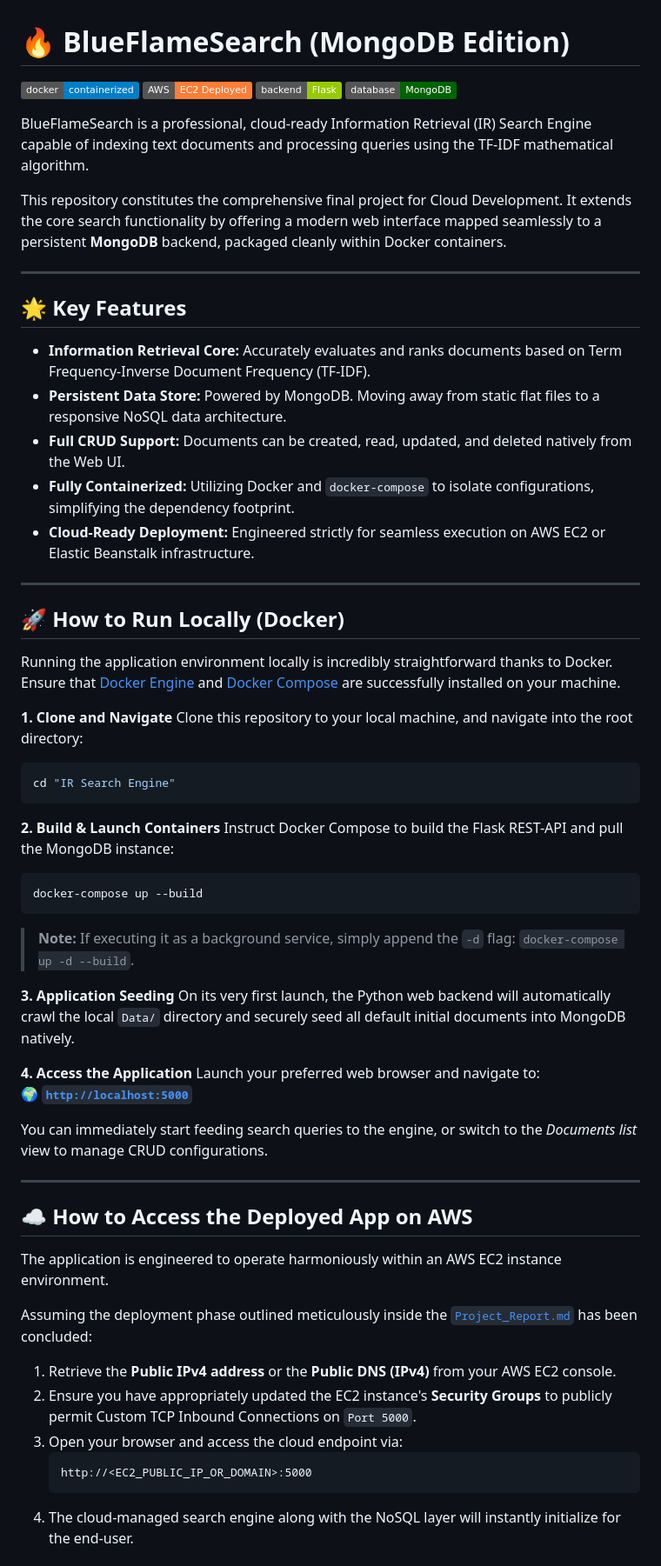
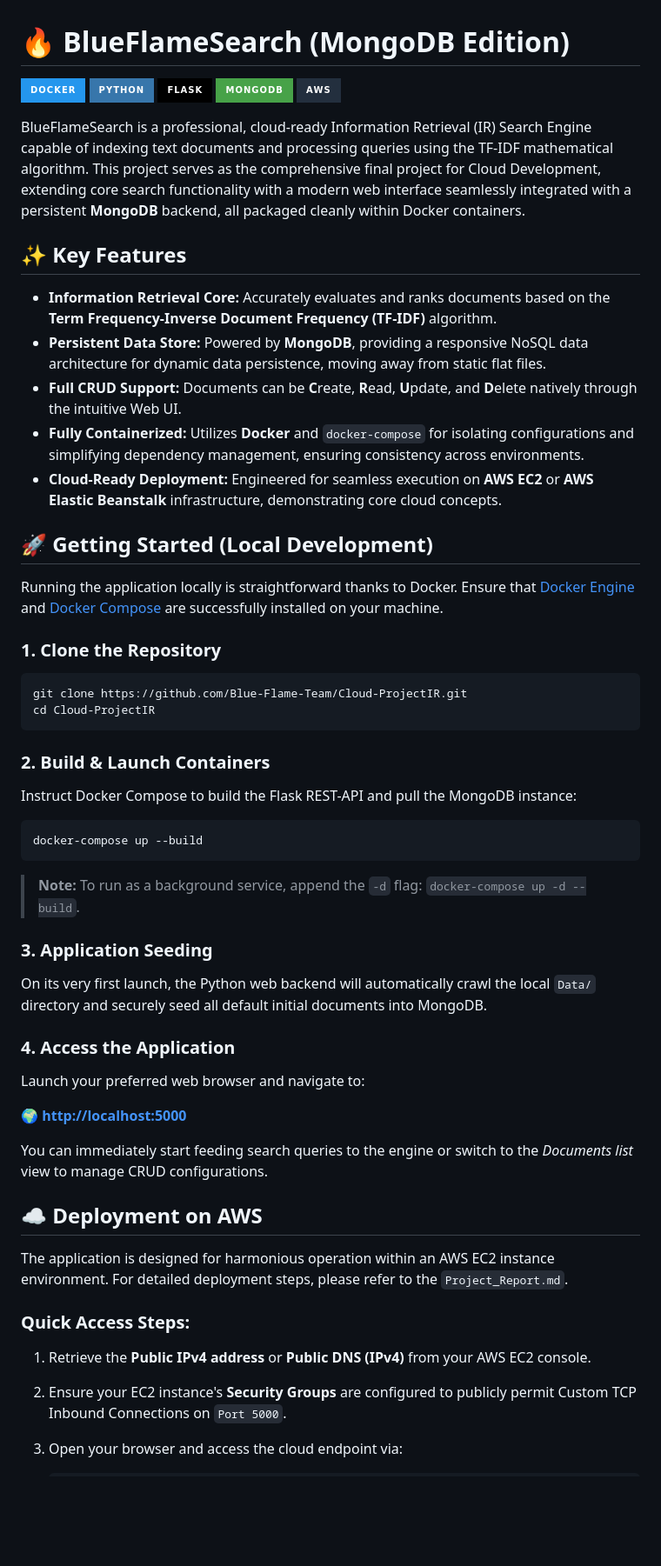
Before and after one commit to Blue-Flame-Team/Cloud-ProjectIR, a Markdown page: README.md, the part around one of its changes. Shown at 87% size. Drawn GitHub-style; badges without logos; blank space fills up the shorter version.

````diff
--- a/README.md
+++ b/README.md
@@ -1,64 +1,57 @@
 # 🔥 BlueFlameSearch (MongoDB Edition)
 
-![Docker Structure](https://img.shields.io/badge/docker-containerized-blue.svg?logo=docker)
-![Cloud Deployment](https://img.shields.io/badge/AWS-EC2%20Deployed-orange.svg?logo=amazonaws)
-![Python Backend](https://img.shields.io/badge/backend-Flask-green.svg?logo=python)
-![Database](https://img.shields.io/badge/database-MongoDB-darkgreen.svg?logo=mongodb)
+![Docker](https://img.shields.io/badge/Docker-2496ED?style=for-the-badge&logo=docker&logoColor=white) ![Python](https://img.shields.io/badge/Python-3776AB?style=for-the-badge&logo=python&logoColor=white) ![Flask](https://img.shields.io/badge/Flask-000000?style=for-the-badge&logo=flask&logoColor=white) ![MongoDB](https://img.shields.io/badge/MongoDB-47A248?style=for-the-badge&logo=mongodb&logoColor=white) ![AWS](https://img.shields.io/badge/AWS-232F3E?style=for-the-badge&logo=amazon-aws&logoColor=white)
 
-BlueFlameSearch is a professional, cloud-ready Information Retrieval (IR) Search Engine capable of indexing text documents and processing queries using the TF-IDF mathematical algorithm.
+BlueFlameSearch is a professional, cloud-ready Information Retrieval (IR) Search Engine capable of indexing text documents and processing queries using the TF-IDF mathematical algorithm. This project serves as the comprehensive final project for Cloud Development, extending core search functionality with a modern web interface seamlessly integrated with a persistent **MongoDB** backend, all packaged cleanly within Docker containers.
 
-This repository constitutes the comprehensive final project for Cloud Development. It extends the core search functionality by offering a modern web interface mapped seamlessly to a persistent **MongoDB** backend, packaged cleanly within Docker containers.
+## ✨ Key Features
 
----
+*   **Information Retrieval Core:** Accurately evaluates and ranks documents based on the **Term Frequency-Inverse Document Frequency (TF-IDF)** algorithm.
+*   **Persistent Data Store:** Powered by **MongoDB**, providing a responsive NoSQL data architecture for dynamic data persistence, moving away from static flat files.
+*   **Full CRUD Support:** Documents can be **C**reate, **R**ead, **U**pdate, and **D**elete natively through the intuitive Web UI.
+*   **Fully Containerized:** Utilizes **Docker** and `docker-compose` for isolating configurations and simplifying dependency management, ensuring consistency across environments.
+*   **Cloud-Ready Deployment:** Engineered for seamless execution on **AWS EC2** or **AWS Elastic Beanstalk** infrastructure, demonstrating core cloud concepts.
 
-## 🌟 Key Features
-- **Information Retrieval Core:** Accurately evaluates and ranks documents based on Term Frequency-Inverse Document Frequency (TF-IDF).
-- **Persistent Data Store:** Powered by MongoDB. Moving away from static flat files to a responsive NoSQL data architecture.
-- **Full CRUD Support:** Documents can be created, read, updated, and deleted natively from the Web UI.
-- **Fully Containerized:** Utilizing Docker and `docker-compose` to isolate configurations, simplifying the dependency footprint.
-- **Cloud-Ready Deployment:** Engineered strictly for seamless execution on AWS EC2 or Elastic Beanstalk infrastructure.
+## 🚀 Getting Started (Local Development)
 
----
+Running the application locally is straightforward thanks to Docker. Ensure that [Docker Engine](https://docs.docker.com/engine/install/) and [Docker Compose](https://docs.docker.com/compose/install/) are successfully installed on your machine.
 
-## 🚀 How to Run Locally (Docker)
+### 1. Clone the Repository
 
-Running the application environment locally is incredibly straightforward thanks to Docker. Ensure that [Docker Engine](https://docs.docker.com/get-docker/) and [Docker Compose](https://docs.docker.com/compose/install/) are successfully installed on your machine.
-
-**1. Clone and Navigate**
-Clone this repository to your local machine, and navigate into the root directory:
 ```bash
-cd "IR Search Engine"
+git clone https://github.com/Blue-Flame-Team/Cloud-ProjectIR.git
+cd Cloud-ProjectIR
 ```
 
-**2. Build & Launch Containers**
+### 2. Build & Launch Containers
+
 Instruct Docker Compose to build the Flask REST-API and pull the MongoDB instance:
+
 ```bash
 docker-compose up --build
 ```
-> **Note:** If executing it as a background service, simply append the `-d` flag: `docker-compose up -d --build`.
 
-**3. Application Seeding**
-On its very first launch, the Python web backend will automatically crawl the local `Data/` directory and securely seed all default initial documents into MongoDB natively.
+> **Note:** To run as a background service, append the `-d` flag: `docker-compose up -d --build`.
 
-**4. Access the Application**
+### 3. Application Seeding
+
+On its very first launch, the Python web backend will automatically crawl the local `Data/` directory and securely seed all default initial documents into MongoDB.
+
+### 4. Access the Application
+
 Launch your preferred web browser and navigate to:
-🌍  **[`http://localhost:5000`](http://localhost:5000)**
 
-You can immediately start feeding search queries to the engine, or switch to the *Documents list* view to manage CRUD configurations.
+🌍 **[http://localhost:5000](http://localhost:5000)**
 
----
+You can immediately start feeding search queries to the engine or switch to the _Documents list_ view to manage CRUD configurations.
 
-## ☁️ How to Access the Deployed App on AWS
+## ☁️ Deployment on AWS
 
-The application is engineered to operate harmoniously within an AWS EC2 instance environment.
+The application is designed for harmonious operation within an AWS EC2 instance environment. For detailed deployment steps, please refer to the `Project_Report.md`.
 
-Assuming the deployment phase outlined meticulously inside the [`Project_Report.md`](Project_Report.md) has been concluded:
+### Quick Access Steps:
 
-1. Retrieve the **Public IPv4 address** or the **Public DNS (IPv4)** from your AWS EC2 console.
-2. Ensure you have appropriately updated the EC2 instance's **Security Groups** to publicly permit Custom TCP Inbound Connections on `Port 5000`.
-3. Open your browser and access the cloud endpoint via:
-   ```text
-   http://<EC2_PUBLIC_IP_OR_DOMAIN>:5000
-   ```
-4. The cloud-managed search engine along with the NoSQL layer will instantly initialize for the end-user.
+1.  Retrieve the **Public IPv4 address** or **Public DNS (IPv4)** from your AWS EC2 console.
+2.  Ensure your EC2 instance's **Security Groups** are configured to publicly permit Custom TCP Inbound Connections on `Port 5000`.
+3.  Open your browser and access the cloud endpoint via:
 
````
Also changed, not shown: other parts of README.md (+19 -5 lines).
